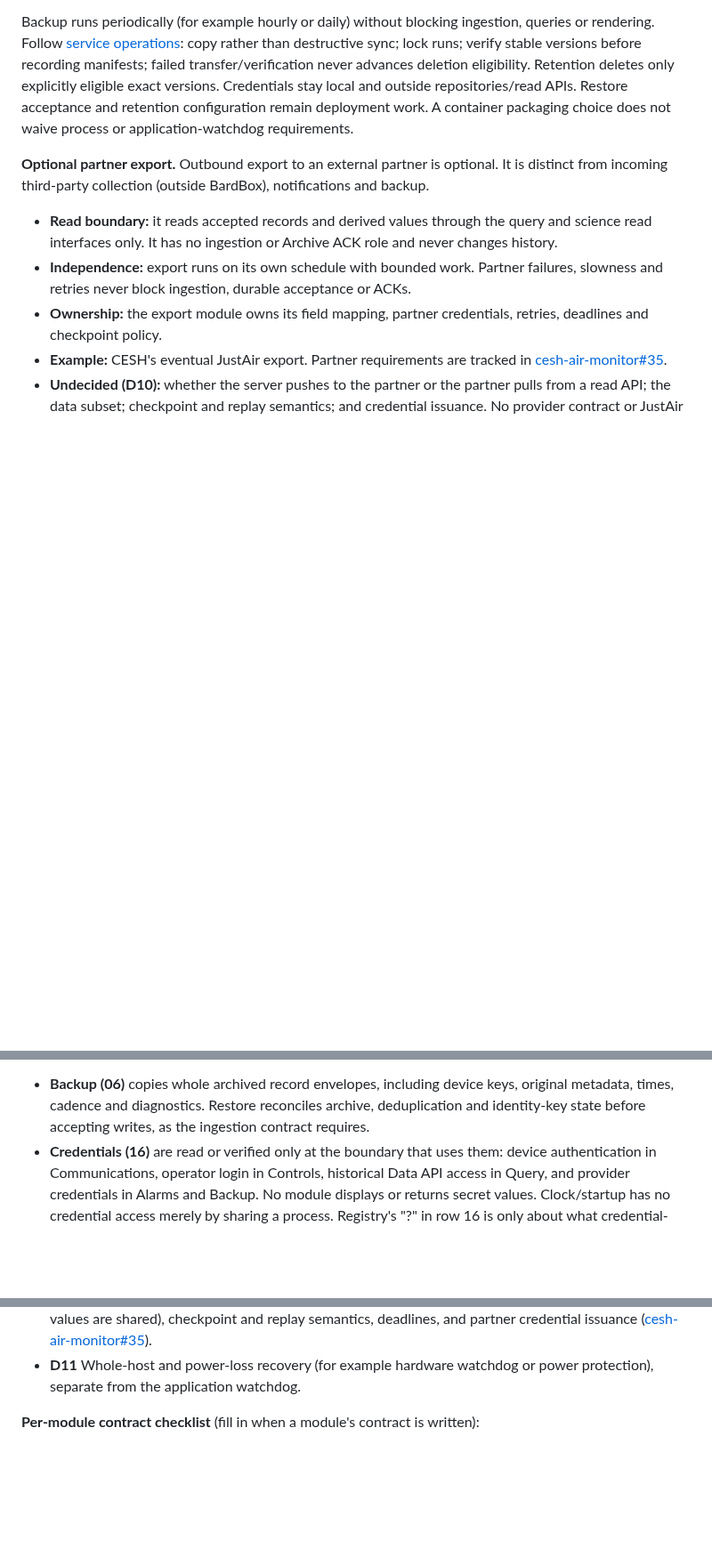
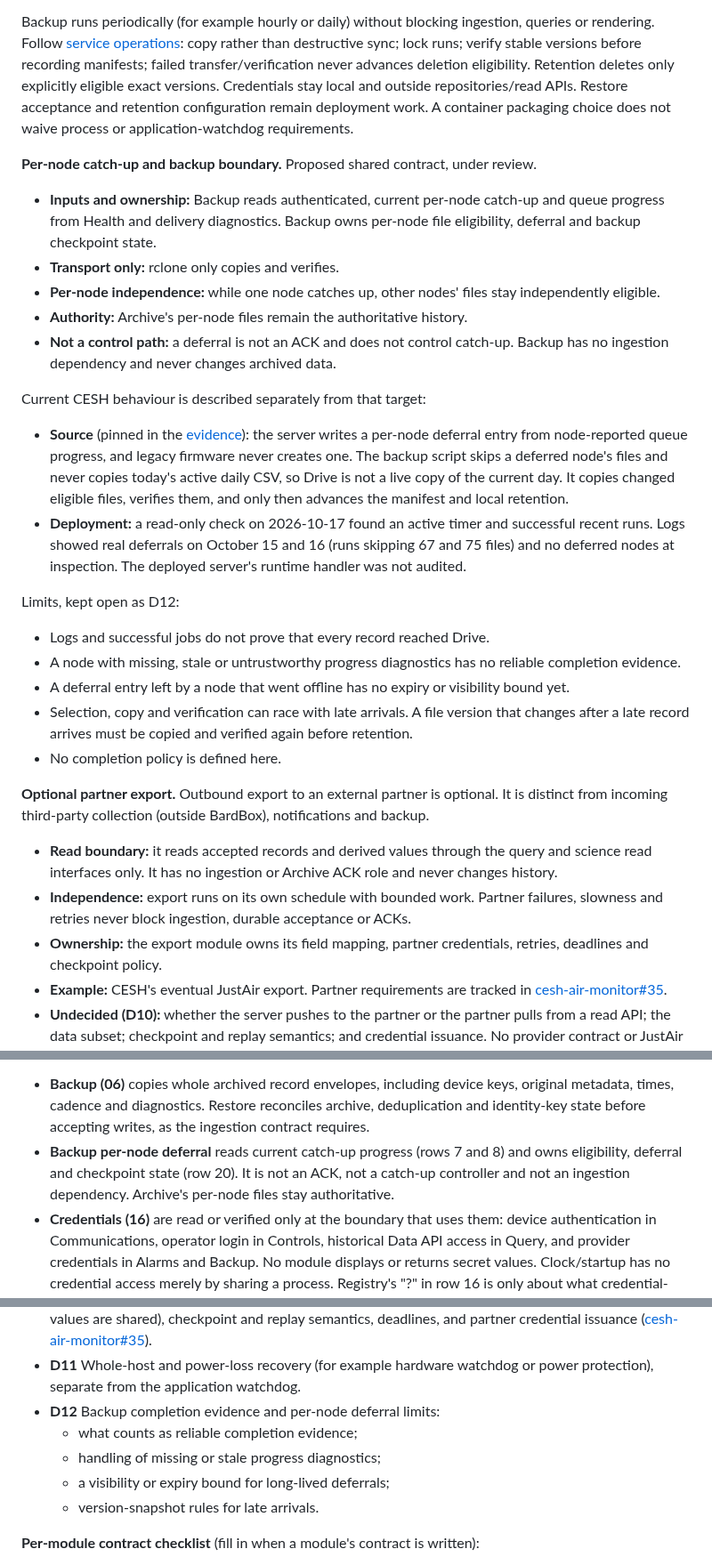
Before and after one commit to bardphysicslab/bardbox, a Markdown page: docs/architecture-map.md, 3 parts joined by grey strips. Shown at 89% size. Rendered like a GitHub page; blank space fills up the shorter version.

Commit message:
Map per-node catch-up and backup boundary (proposed)
Documentation only, approved as a draft for review:
- Server diagram: Backup reads per-node catch-up progress from Health (read
  only) and owns per-node file eligibility, deferral and checkpoint state;
  rclone only copies and verifies. There is no ingestion dependency; a deferral
  is not an ACK or a catch-up controller; Archive's per-node files stay
  authoritative; other nodes remain independently eligible.
- Deployed CESH behaviour is separated from the proposed shared contract.
  Pinned source (CESH 259cba6) for deferral writing, skipping, active-CSV
  exclusion and verify-before-retention, plus a summary of the read-only
  2026-10-17 deployment check with its limits.
- The limits (completion evidence, stale/missing diagnostics, deferral bound,
  late-arrival version races, recopy before retention) are kept open as D12.
  No completion policy, and no claim of a gap-free Drive copy.
- Matrix: Backup reads delivery diagnostics (row 7) and health projections
  (row 8); the backup-state row records the deferral file.

Authored through the GitHub API; the shared canonical checkout (owned by
another session) was not touched. No service, config, pilot or code change.

Shared guidance: bardphysicslab/engineering-standards@3fd5b674eab7f747bb5745c0c40416cb381cfc3c
BardBox standards: bardphysicslab/bardbox@fd9015650d933e1dd50a2631f84a9115d505597f

Co-Authored-By: Claude Opus 5.5 <noreply@anthropic.com>

```diff
--- a/docs/architecture-map.md
+++ b/docs/architecture-map.md
@@ -219,6 +220,40 @@ and outside repositories/read APIs. Restore acceptance and retention configurati
 remain deployment work. A container packaging choice does not waive process or
 application-watchdog requirements.
 
+**Per-node catch-up and backup boundary.** Proposed shared contract, under review.
+- **Inputs and ownership:** Backup reads authenticated, current per-node
+  catch-up and queue progress from Health and delivery diagnostics. Backup owns
+  per-node file eligibility, deferral and backup checkpoint state.
+- **Transport only:** rclone only copies and verifies.
+- **Per-node independence:** while one node catches up, other nodes' files stay
+  independently eligible.
+- **Authority:** Archive's per-node files remain the authoritative history.
+- **Not a control path:** a deferral is not an ACK and does not control
+  catch-up. Backup has no ingestion dependency and never changes archived data.
+
+Current CESH behaviour is described separately from that target:
+- **Source** (pinned in the [evidence](server-data-inventory-evidence.md)): the
+  server writes a per-node deferral entry from node-reported queue progress, and
+  legacy firmware never creates one. The backup script skips a deferred node's
+  files and never copies today's active daily CSV, so Drive is not a live copy
+  of the current day. It copies changed eligible files, verifies them, and only
+  then advances the manifest and local retention.
+- **Deployment:** a read-only check on 2026-10-17 found an active timer and
+  successful recent runs. Logs showed real deferrals on October 15 and 16 (runs
+  skipping 67 and 75 files) and no deferred nodes at inspection. The deployed
+  server's runtime handler was not audited.
+
+Limits, kept open as D12:
+- Logs and successful jobs do not prove that every record reached Drive.
+- A node with missing, stale or untrustworthy progress diagnostics has no
+  reliable completion evidence.
+- A deferral entry left by a node that went offline has no expiry or visibility
+  bound yet.
+- Selection, copy and verification can race with late arrivals. A file version
+  that changes after a late record arrives must be copied and verified again
+  before retention.
+- No completion policy is defined here.
+
 **Optional partner export.** Outbound export to an external partner is optional.
 It is distinct from incoming third-party collection (outside BardBox),
 notifications and backup.
@@ -355,6 +390,10 @@ Notes:
   original metadata, times, cadence and diagnostics. Restore reconciles archive,
   deduplication and identity-key state before accepting writes, as the ingestion
   contract requires.
+- **Backup per-node deferral** reads current catch-up progress (rows 7 and 8)
+  and owns eligibility, deferral and checkpoint state (row 20). It is not an
+  ACK, not a catch-up controller and not an ingestion dependency. Archive's
+  per-node files stay authoritative.
 - **Credentials (16)** are read or verified only at the boundary that uses them:
   device authentication in Communications, operator login in Controls,
   historical Data API access in Query, and provider credentials in Alarms and
@@ -406,6 +445,11 @@ Notes:
   ([cesh-air-monitor#35](https://github.com/bardphysicslab/cesh-air-monitor/issues/35)).
 - **D11** Whole-host and power-loss recovery (for example hardware watchdog or
   power protection), separate from the application watchdog.
+- **D12** Backup completion evidence and per-node deferral limits:
+  - what counts as reliable completion evidence;
+  - handling of missing or stale progress diagnostics;
+  - a visibility or expiry bound for long-lived deferrals;
+  - version-snapshot rules for late arrivals.
 
 **Per-module contract checklist** (fill in when a module's contract is written):
 1. Data categories touched (its matrix column) and the owner of each.
```
Also changed, not shown: other parts of docs/architecture-map.md (+5 -4 lines), docs/server-data-inventory-evidence.md (+18 -1 lines).
